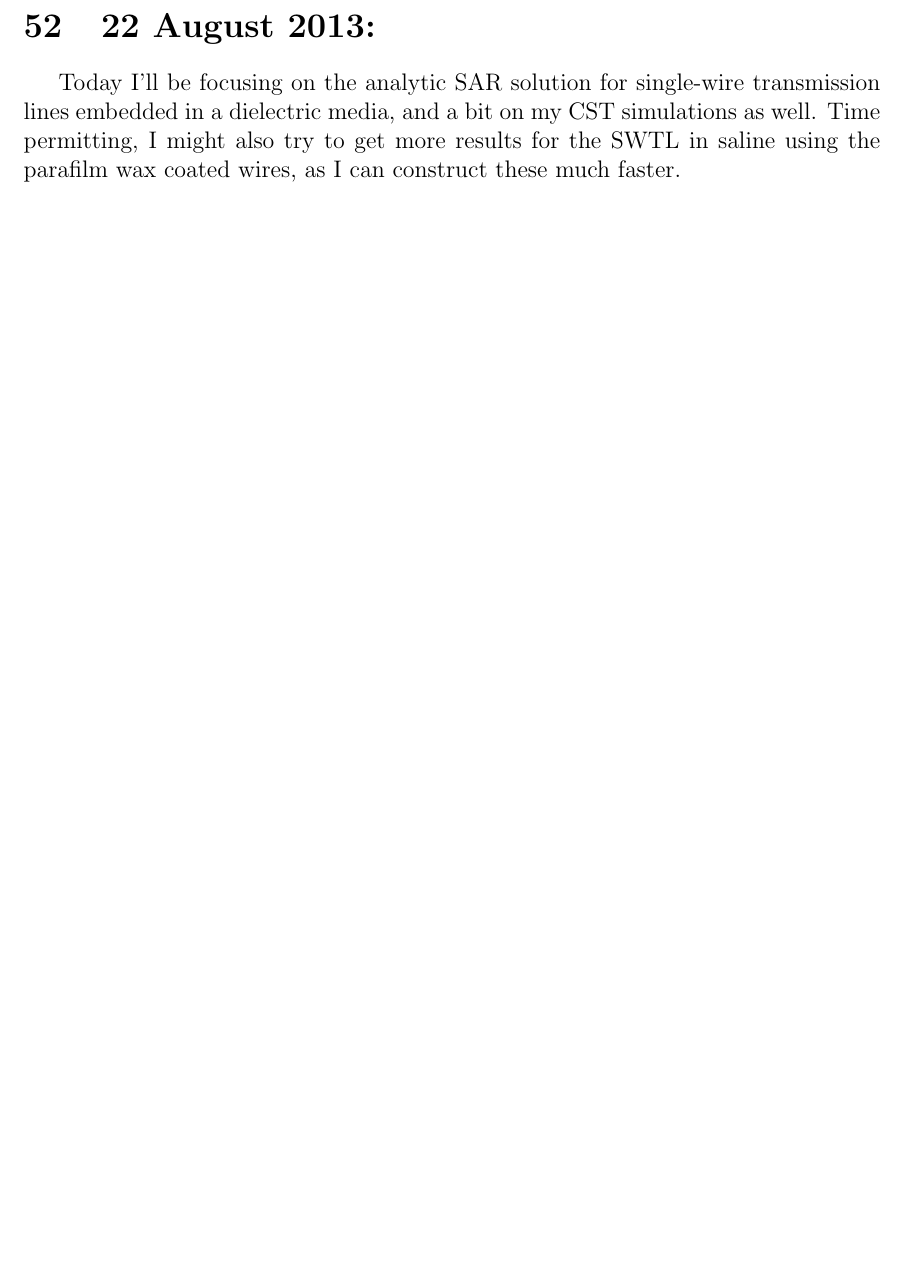
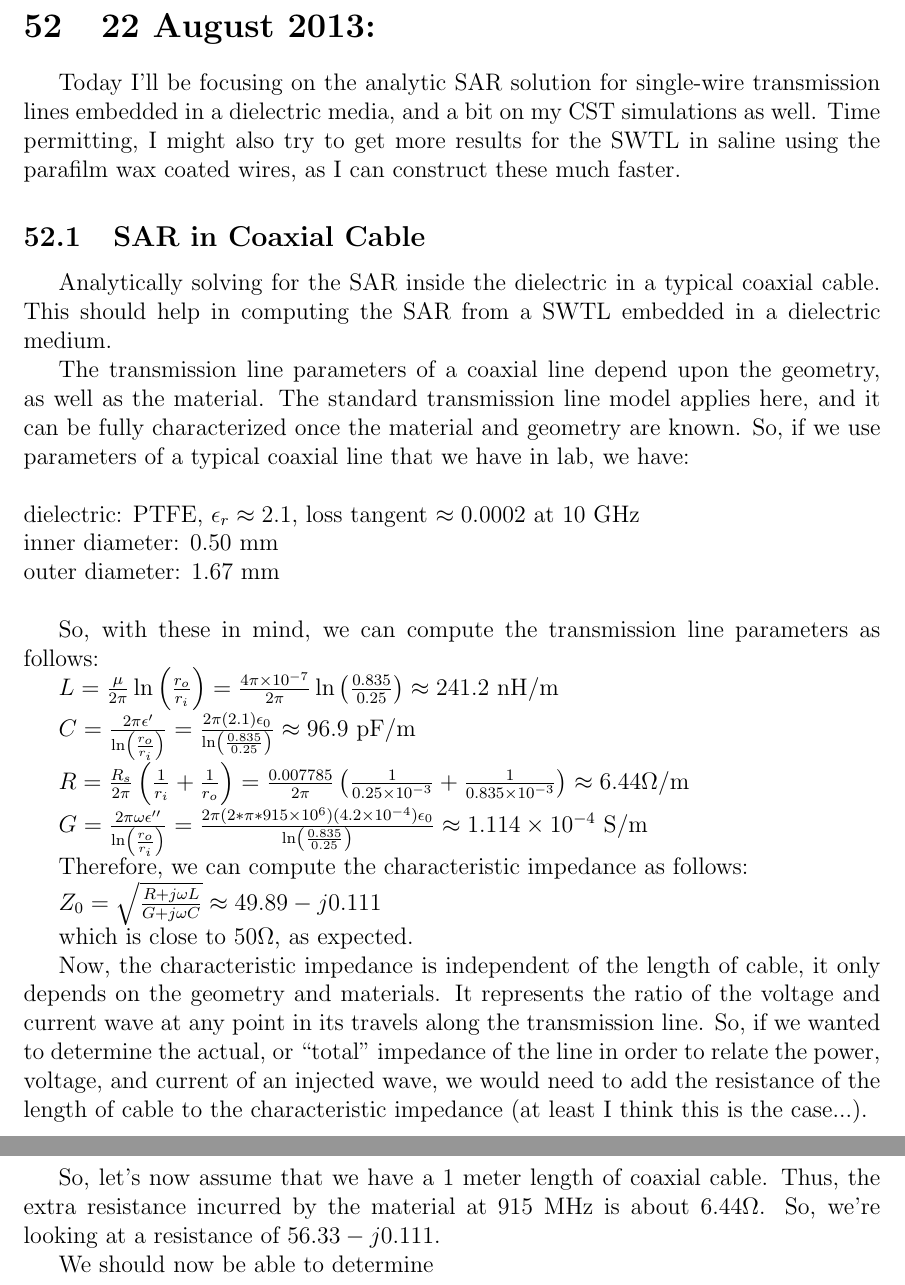
Before and after one commit to jbesnoff/Daily_log, a LaTeX document (duke_daily_log.tex): part of page 188 of 188 before the commit and two parts of pages 188 and 189 of 189 after it, the two joined at a grey line, cut so that both start at the same text, the shorter picture padded with empty space. Compiled offline with pdfLaTeX.

Commit message:
EOD, August 22, 2013

```diff
--- a/duke_daily_log.tex
+++ b/duke_daily_log.tex
@@ -3884,4 +3884,38 @@ One thing I can possibly due to confirm that these results make sense is to use
 
 
 
+\subsection{SAR in Coaxial Cable}
+\indent \indent Analytically solving for the SAR inside the dielectric in a typical coaxial cable. This should help in computing the SAR from a SWTL embedded in a dielectric medium.
+
+The transmission line parameters of a coaxial line depend upon the geometry, as well as the material. The standard transmission line model applies here, and it can be fully characterized once the material and geometry are known. So, if we use parameters of a typical coaxial line that we have in lab, we have: \\
+\\
+dielectric: PTFE, $\epsilon_r \approx 2.1$, loss tangent $\approx 0.0002$ at 10 GHz \\
+inner diameter: 0.50 mm \\
+outer diameter: 1.67 mm \\
+
+So, with these in mind, we can compute the transmission line parameters as follows:
+
+$L = \frac{\mu}{2 \pi} \ln \left( \frac{r_o}{r_i} \right) = \frac{4 \pi \times 10^{-7}}{2 \pi} \ln \left( \frac{0.835}{0.25} \right) \approx 241.2$ nH/m
+
+$C = \frac{2 \pi \epsilon'}{\ln \left( \frac{r_o}{r_i} \right) } = \frac{2 \pi (2.1) \epsilon_0}{\ln \left( \frac{0.835}{0.25} \right) } \approx 96.9$ pF/m
+
+$R = \frac{R_s}{2 \pi} \left( \frac{1}{r_i} + \frac{1}{r_o} \right) = \frac{0.007785}{2 \pi} \left( \frac{1}{0.25 \times 10^{-3}} + \frac{1}{0.835 \times 10^{-3}} \right) \approx 6.44 \Omega$/m
+
+$G = \frac{2 \pi \omega \epsilon''}{\ln \left( \frac{r_o}{r_i} \right) } = \frac{2 \pi (2 * \pi * 915 \times 10^6)(4.2 \times 10^{-4}) \epsilon_0}{\ln \left( \frac{0.835}{0.25} \right)} \approx 1.114 \times 10^{-4}$ S/m
+
+
+Therefore, we can compute the characteristic impedance as follows:
+
+$ Z_0 = \sqrt{ \frac{R + j \omega L}{G + j \omega C}} \approx 49.89 - j 0.111$
+
+which is close to $50 \Omega$, as expected.
+
+
+Now, the characteristic impedance is independent of the length of cable, it only depends on the geometry and materials. It represents the ratio of the voltage and current wave at any point in its travels along the transmission line. So, if we wanted to determine the actual, or ``total" impedance of the line in order to relate the power, voltage, and current of an injected wave, we would need to add the resistance of the length of cable to the characteristic impedance (at least I think this is the case...).
+
+So, let's now assume that we have a 1 meter length of coaxial cable. Thus, the extra resistance incurred by the material at 915 MHz is about $6.44 \Omega$. So, we're looking at a resistance of $56.33 - j 0.111$.
+
+We should now be able to determine
+
+
 \end{document}
```
Also changed, not shown: 5 other files.
